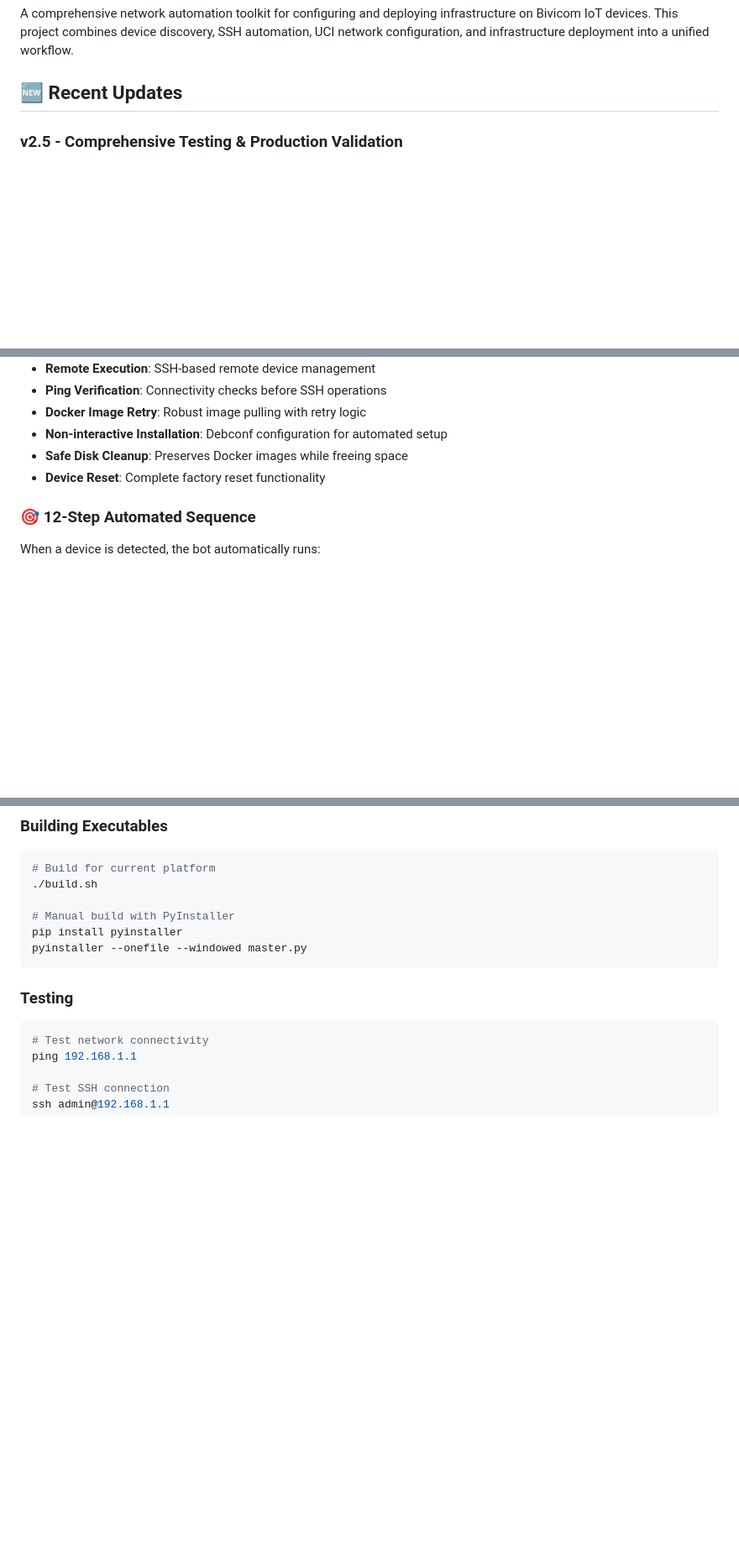
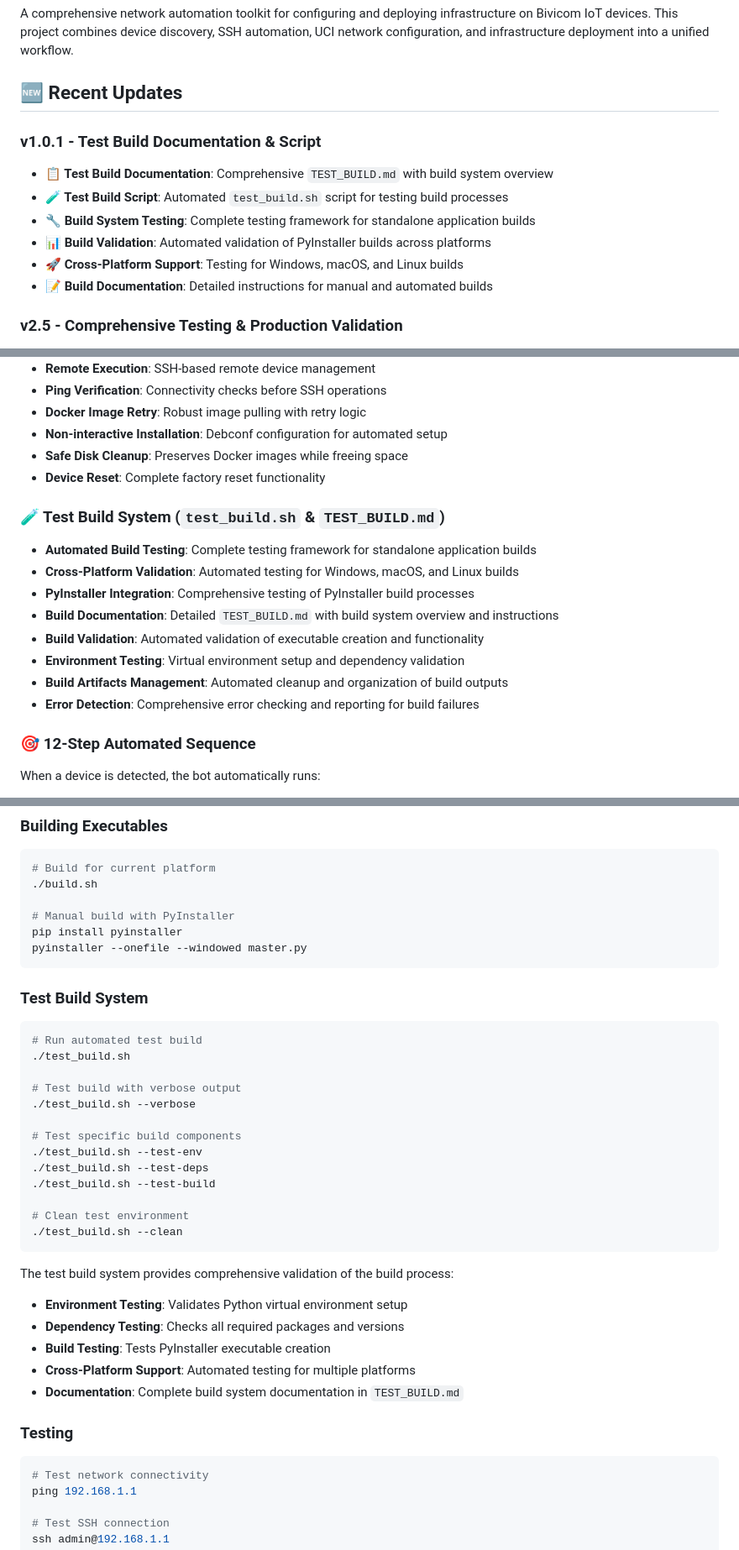
Before and after one commit to Loranet-Technologies/bivicom-config-bot, a Markdown page: README.md, 3 parts joined by grey strips. Shown: that part at 84% size. Drawn GitHub-style; blank space fills up the shorter version.

Commit message:
Update README.md with test build system documentation
- Add v1.0.1 release notes for test build functionality
- Add comprehensive test build system features section
- Add test build usage examples and commands
- Update project structure to include test_build.sh and TEST_BUILD.md
- Add TEST_BUILD.md to documentation links
- Enhance README with complete test build system coverage

````diff
--- a/README.md
+++ b/README.md
@@ -3,6 +3,14 @@
 A comprehensive network automation toolkit for configuring and deploying infrastructure on Bivicom IoT devices. This project combines device discovery, SSH automation, UCI network configuration, and infrastructure deployment into a unified workflow.
 
 ## 🆕 Recent Updates
+
+### v1.0.1 - Test Build Documentation & Script
+- **📋 Test Build Documentation**: Comprehensive `TEST_BUILD.md` with build system overview
+- **🧪 Test Build Script**: Automated `test_build.sh` script for testing build processes
+- **🔧 Build System Testing**: Complete testing framework for standalone application builds
+- **📊 Build Validation**: Automated validation of PyInstaller builds across platforms
+- **🚀 Cross-Platform Support**: Testing for Windows, macOS, and Linux builds
+- **📝 Build Documentation**: Detailed instructions for manual and automated builds
 
 ### v2.5 - Comprehensive Testing & Production Validation
 - **🧪 Complete Function Testing**: All 20+ network_config.sh functions tested and validated
@@ -191,6 +199,16 @@ python3 gui_enhanced.py
 - **Non-interactive Installation**: Debconf configuration for automated setup
 - **Safe Disk Cleanup**: Preserves Docker images while freeing space
 - **Device Reset**: Complete factory reset functionality
+
+### 🧪 Test Build System (`test_build.sh` & `TEST_BUILD.md`)
+- **Automated Build Testing**: Complete testing framework for standalone application builds
+- **Cross-Platform Validation**: Automated testing for Windows, macOS, and Linux builds
+- **PyInstaller Integration**: Comprehensive testing of PyInstaller build processes
+- **Build Documentation**: Detailed `TEST_BUILD.md` with build system overview and instructions
+- **Build Validation**: Automated validation of executable creation and functionality
+- **Environment Testing**: Virtual environment setup and dependency validation
+- **Build Artifacts Management**: Automated cleanup and organization of build outputs
+- **Error Detection**: Comprehensive error checking and reporting for build failures
 
 ### 🎯 12-Step Automated Sequence
 
@@ -420,6 +440,30 @@ bivicom-config-bot/
 pip install pyinstaller
 pyinstaller --onefile --windowed master.py
 ```
+
+### Test Build System
+```bash
+# Run automated test build
+./test_build.sh
+
+# Test build with verbose output
+./test_build.sh --verbose
+
+# Test specific build components
+./test_build.sh --test-env
+./test_build.sh --test-deps
+./test_build.sh --test-build
+
+# Clean test environment
+./test_build.sh --clean
+```
+
+The test build system provides comprehensive validation of the build process:
+- **Environment Testing**: Validates Python virtual environment setup
+- **Dependency Testing**: Checks all required packages and versions
+- **Build Testing**: Tests PyInstaller executable creation
+- **Cross-Platform Support**: Automated testing for multiple platforms
+- **Documentation**: Complete build system documentation in `TEST_BUILD.md`
 
 ### Testing
 ```bash
````
Also changed, not shown: other parts of README.md (+3 -0 lines).
